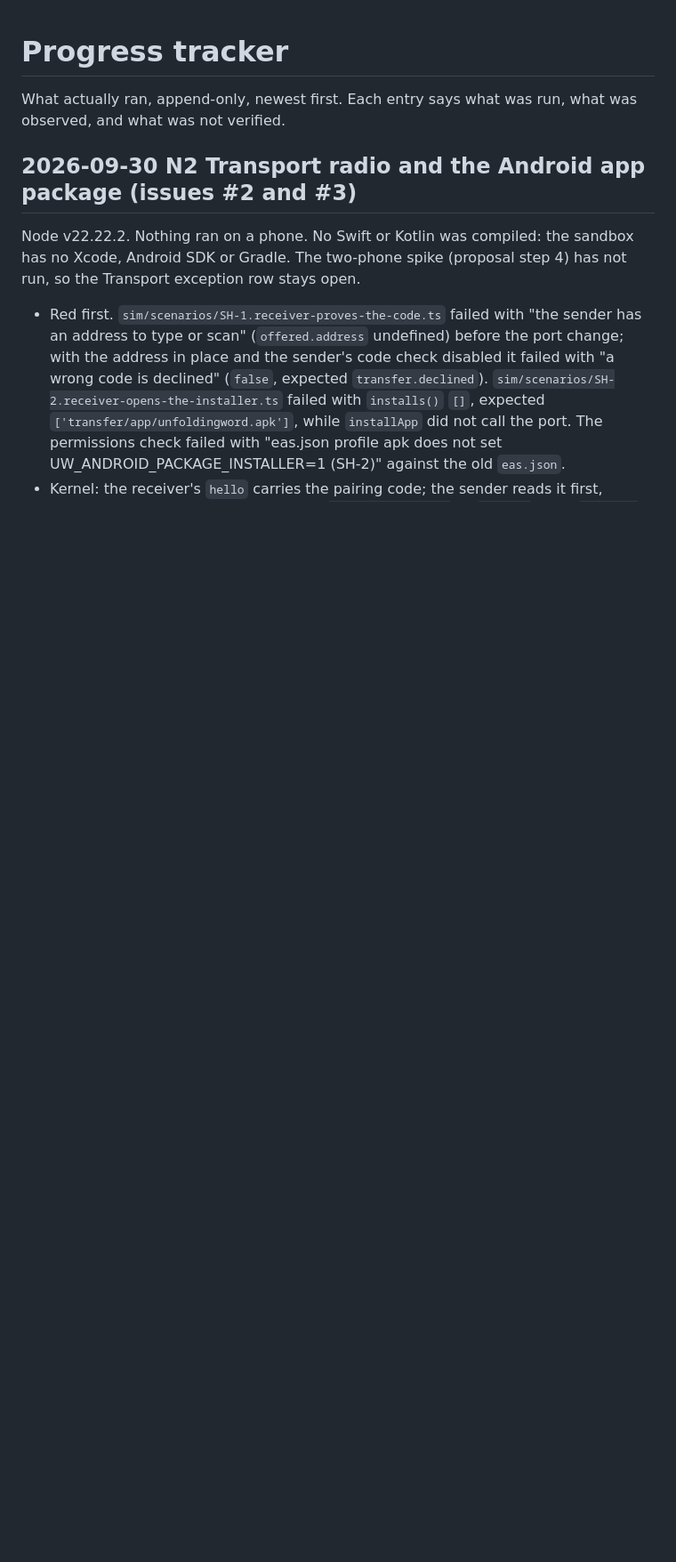
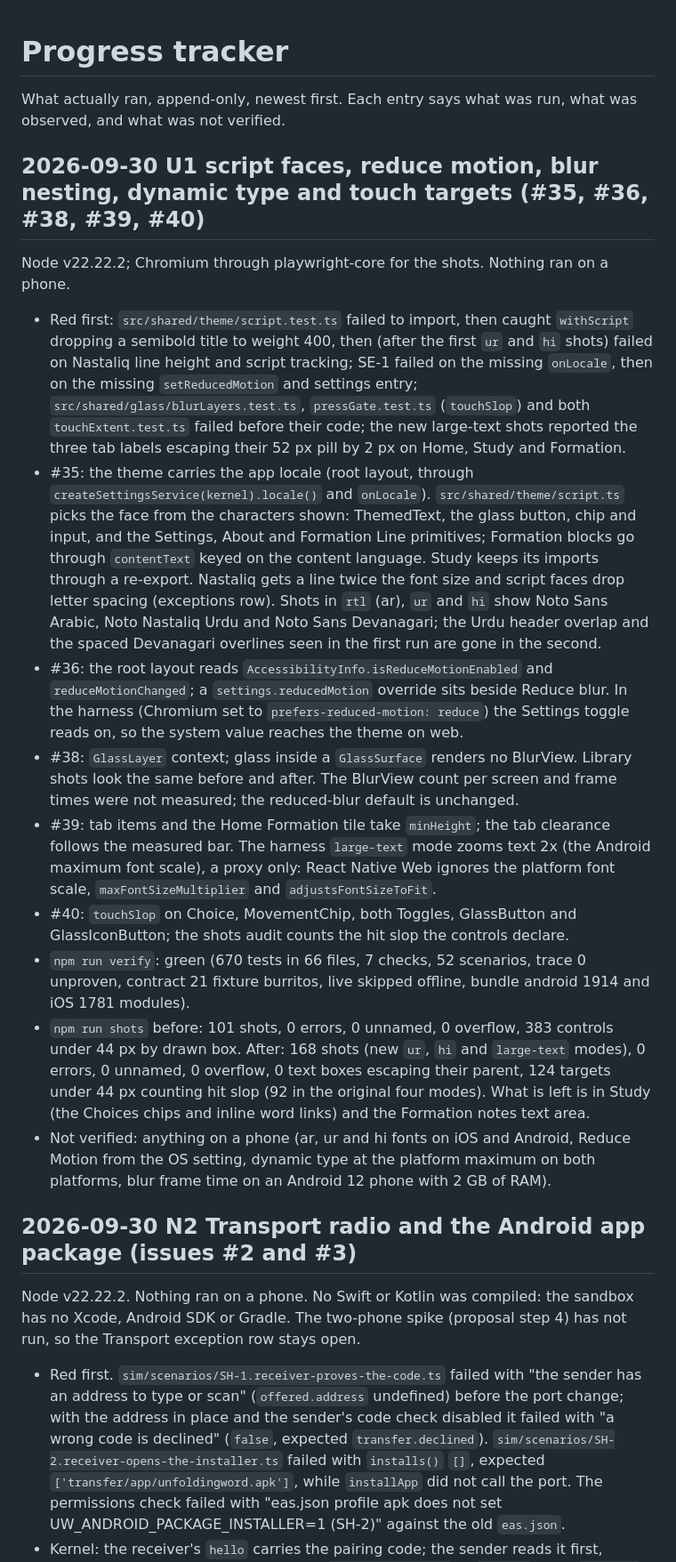
Before and after one commit to unfoldingWord/uw-app, a Markdown page: docs/progress_tracker.md, the part around the change. Shown at 89% size. Drawn GitHub-style; blank space fills up the shorter version.

Commit message:
docs(tracker): record the U1 theme, glass and accessibility batch
What ran for issues #35, #36, #38, #39 and #40, what was observed red first, the shots before and after, and what was not verified on a phone.

Refs #35
Refs #36
Refs #38
Refs #39
Refs #40

```diff
--- a/docs/progress_tracker.md
+++ b/docs/progress_tracker.md
@@ -2,6 +2,44 @@
 
 What actually ran, append-only, newest first. Each entry says what was run, what was observed, and what was
 not verified.
+
+## 2026-09-30 U1 script faces, reduce motion, blur nesting, dynamic type and touch targets (#35, #36, #38, #39, #40)
+
+Node v22.22.2; Chromium through playwright-core for the shots. Nothing ran on a phone.
+
+- Red first: `src/shared/theme/script.test.ts` failed to import, then caught `withScript` dropping a semibold
+  title to weight 400, then (after the first `ur` and `hi` shots) failed on Nastaliq line height and script
+  tracking; SE-1 failed on the missing `onLocale`, then on the missing `setReducedMotion` and settings entry;
+  `src/shared/glass/blurLayers.test.ts`, `pressGate.test.ts` (`touchSlop`) and both `touchExtent.test.ts`
+  failed before their code; the new large-text shots reported the three tab labels escaping their 52 px pill
+  by 2 px on Home, Study and Formation.
+- #35: the theme carries the app locale (root layout, through `createSettingsService(kernel).locale()` and
+  `onLocale`). `src/shared/theme/script.ts` picks the face from the characters shown: ThemedText, the glass
+  button, chip and input, and the Settings, About and Formation Line primitives; Formation blocks go through
+  `contentText` keyed on the content language. Study keeps its imports through a re-export. Nastaliq gets a
+  line twice the font size and script faces drop letter spacing (exceptions row). Shots in `rtl` (ar), `ur`
+  and `hi` show Noto Sans Arabic, Noto Nastaliq Urdu and Noto Sans Devanagari; the Urdu header overlap and the
+  spaced Devanagari overlines seen in the first run are gone in the second.
+- #36: the root layout reads `AccessibilityInfo.isReduceMotionEnabled` and `reduceMotionChanged`; a
+  `settings.reducedMotion` override sits beside Reduce blur. In the harness (Chromium set to
+  `prefers-reduced-motion: reduce`) the Settings toggle reads on, so the system value reaches the theme on web.
+- #38: `GlassLayer` context; glass inside a `GlassSurface` renders no BlurView. Library shots look the same
+  before and after. The BlurView count per screen and frame times were not measured; the reduced-blur default
+  is unchanged.
+- #39: tab items and the Home Formation tile take `minHeight`; the tab clearance follows the measured bar.
+  The harness `large-text` mode zooms text 2x (the Android maximum font scale), a proxy only: React Native Web
+  ignores the platform font scale, `maxFontSizeMultiplier` and `adjustsFontSizeToFit`.
+- #40: `touchSlop` on Choice, MovementChip, both Toggles, GlassButton and GlassIconButton; the shots audit
+  counts the hit slop the controls declare.
+- `npm run verify`: green (670 tests in 66 files, 7 checks, 52 scenarios, trace 0 unproven, contract 21 fixture
+  burritos, live skipped offline, bundle android 1914 and iOS 1781 modules).
+- `npm run shots` before: 101 shots, 0 errors, 0 unnamed, 0 overflow, 383 controls under 44 px by drawn box.
+  After: 168 shots (new `ur`, `hi` and `large-text` modes), 0 errors, 0 unnamed, 0 overflow, 0 text boxes
+  escaping their parent, 124 targets under 44 px counting hit slop (92 in the original four modes). What is
+  left is in Study (the Choices chips and inline word links) and the Formation notes text area.
+- Not verified: anything on a phone (ar, ur and hi fonts on iOS and Android, Reduce Motion from the OS
+  setting, dynamic type at the platform maximum on both platforms, blur frame time on an Android 12 phone with
+  2 GB of RAM).
 
 ## 2026-09-30 N2 Transport radio and the Android app package (issues #2 and #3)
 
```
